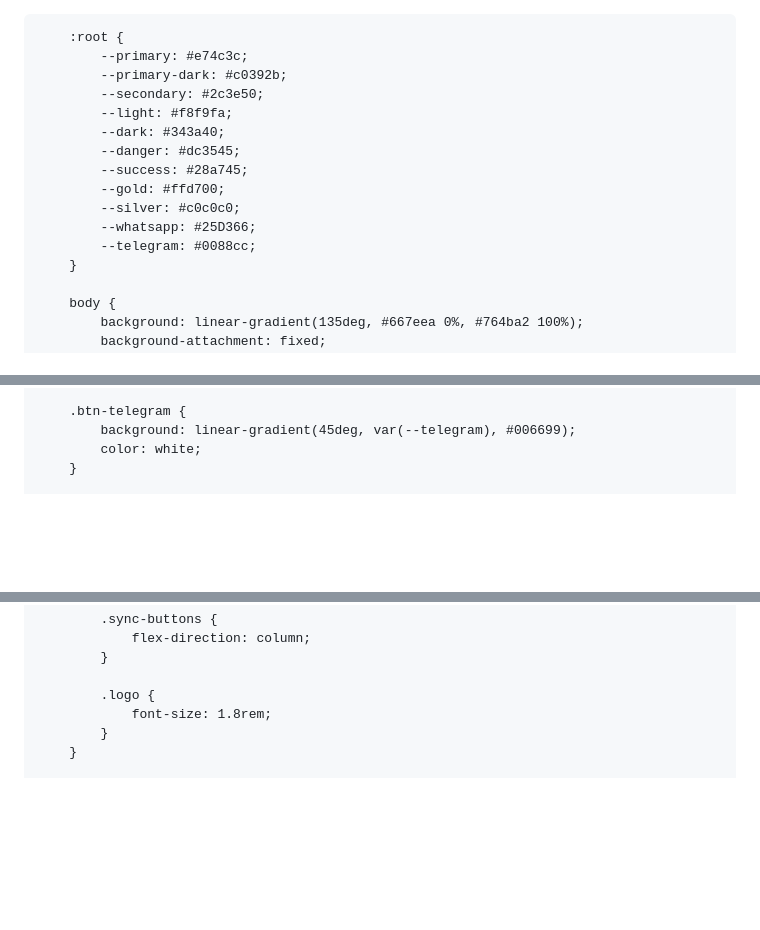
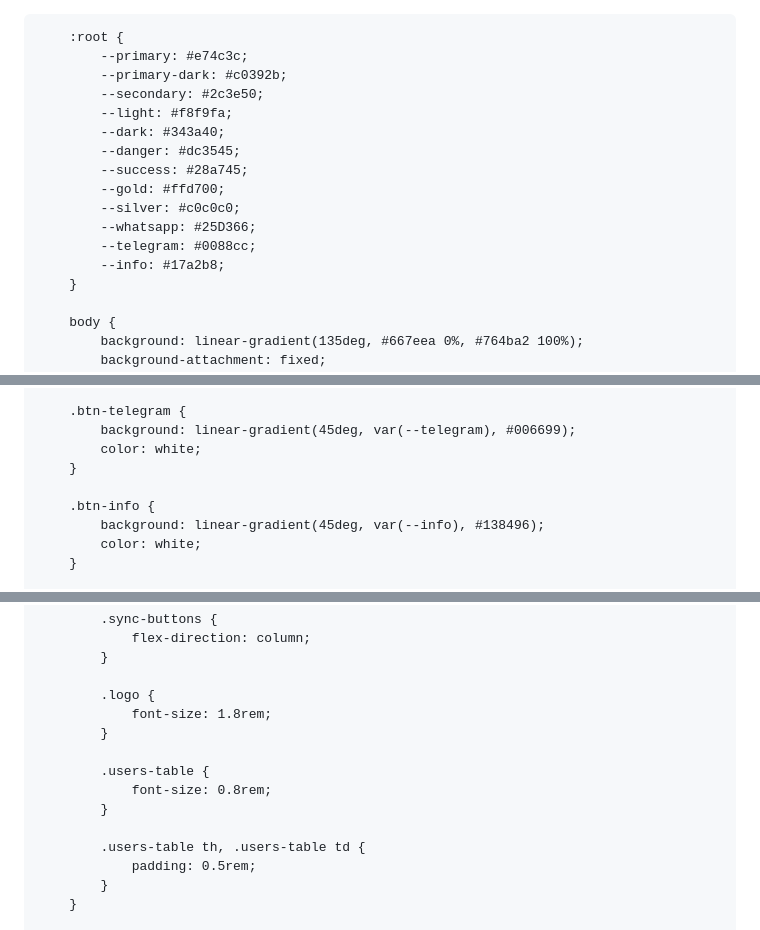
Before and after one commit to amir20229999-cpu/monaco.boutik, a Markdown page: README.md, 3 parts joined by grey strips. GitHub-like rendering; blank space fills up the shorter version.

```diff
--- a/README.md
+++ b/README.md
@@ -1,4 +1,4 @@
-
+<!DOCTYPE html>
 <html lang="fa" dir="rtl">
 <head>
     <meta charset="UTF-8">
@@ -25,6 +25,7 @@
             --silver: #c0c0c0;
             --whatsapp: #25D366;
             --telegram: #0088cc;
+            --info: #17a2b8;
         }
 
         body {
@@ -149,6 +150,11 @@
 
         .btn-telegram {
             background: linear-gradient(45deg, var(--telegram), #006699);
+            color: white;
+        }
+
+        .btn-info {
+            background: linear-gradient(45deg, var(--info), #138496);
             color: white;
         }
 
@@ -626,6 +677,14 @@
 
             .logo {
                 font-size: 1.8rem;
+            }
+
+            .users-table {
+                font-size: 0.8rem;
+            }
+
+            .users-table th, .users-table td {
+                padding: 0.5rem;
             }
         }
 
```
Also changed, not shown: other parts of README.md (+111 -3 lines).
